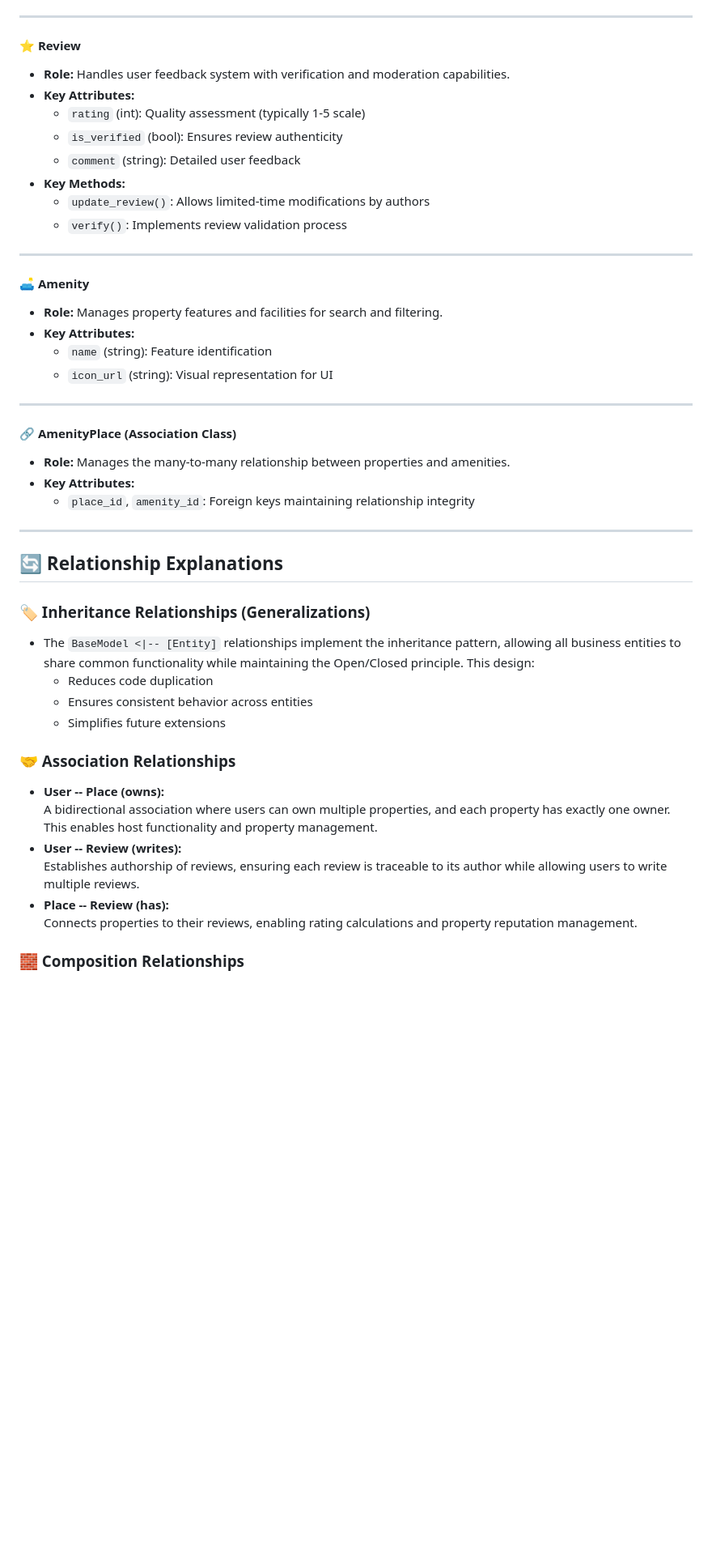
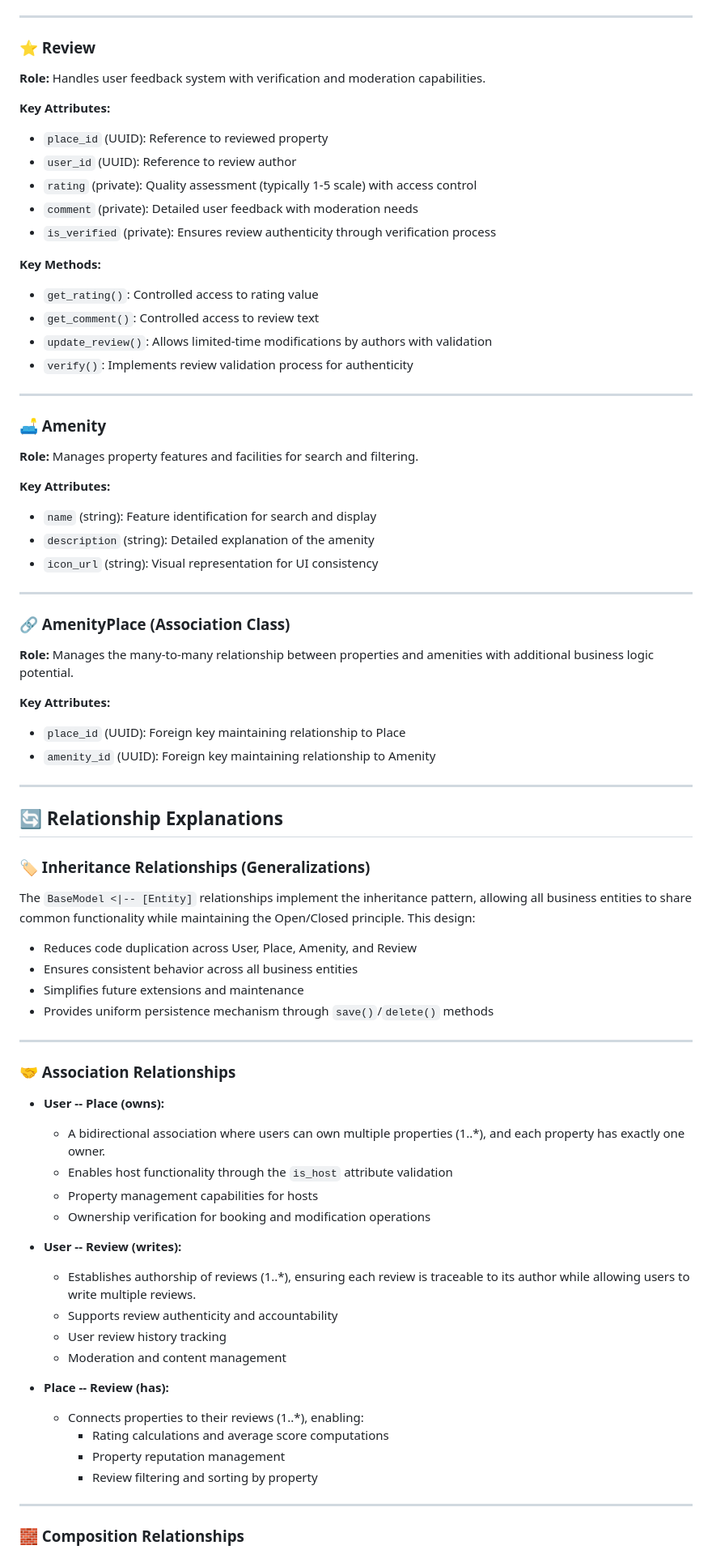
Before and after one commit to Schpser/holbertonschool-hbnb, a Markdown page: part1/Task_1/Package_Notes.md, the part around one of its changes. Shown at 81% size. Drawn GitHub-style; blank space fills up the shorter version.

Commit message:
Add Diagram attributes

```diff
--- a/part1/Task_1/Package_Notes.md
+++ b/part1/Task_1/Package_Notes.md
@@ -44,47 +62,74 @@
 
 ---
 
-#### **⭐ Review**
-- **Role:** Handles user feedback system with verification and moderation capabilities.
-- **Key Attributes:**
-    - `rating` (int): Quality assessment (typically 1-5 scale)
-    - `is_verified` (bool): Ensures review authenticity
-    - `comment` (string): Detailed user feedback
-- **Key Methods:**
-    - `update_review()`: Allows limited-time modifications by authors
-    - `verify()`: Implements review validation process
+### ⭐ Review
+**Role:** Handles user feedback system with verification and moderation capabilities.
+
+**Key Attributes:**
+- `place_id` (UUID): Reference to reviewed property
+- `user_id` (UUID): Reference to review author
+- `rating` (private): Quality assessment (typically 1-5 scale) with access control
+- `comment` (private): Detailed user feedback with moderation needs
+- `is_verified` (private): Ensures review authenticity through verification process
+
+**Key Methods:**
+- `get_rating()`: Controlled access to rating value
+- `get_comment()`: Controlled access to review text
+- `update_review()`: Allows limited-time modifications by authors with validation
+- `verify()`: Implements review validation process for authenticity
 
 ---
 
-#### **🛋️ Amenity**
-- **Role:** Manages property features and facilities for search and filtering.
-- **Key Attributes:**
-    - `name` (string): Feature identification
-    - `icon_url` (string): Visual representation for UI
+### 🛋️ Amenity
+**Role:** Manages property features and facilities for search and filtering.
+
+**Key Attributes:**
+- `name` (string): Feature identification for search and display
+- `description` (string): Detailed explanation of the amenity
+- `icon_url` (string): Visual representation for UI consistency
 
 ---
 
-#### **🔗 AmenityPlace (Association Class)**
-- **Role:** Manages the many-to-many relationship between properties and amenities.
-- **Key Attributes:**
-    - `place_id`, `amenity_id`: Foreign keys maintaining relationship integrity
+### 🔗 AmenityPlace (Association Class)
+**Role:** Manages the many-to-many relationship between properties and amenities with additional business logic potential.
+
+**Key Attributes:**
+- `place_id` (UUID): Foreign key maintaining relationship to Place
+- `amenity_id` (UUID): Foreign key maintaining relationship to Amenity
 
 ---
 
 ## 🔄 Relationship Explanations
 
 ### 🏷️ Inheritance Relationships (Generalizations)
-- The `BaseModel <|-- [Entity]` relationships implement the inheritance pattern, allowing all business entities to share common functionality while maintaining the Open/Closed principle. This design:
-    - Reduces code duplication
-    - Ensures consistent behavior across entities
-    - Simplifies future extensions
+The `BaseModel <|-- [Entity]` relationships implement the inheritance pattern, allowing all business entities to share common functionality while maintaining the Open/Closed principle. This design:
+- Reduces code duplication across User, Place, Amenity, and Review
+- Ensures consistent behavior across all business entities
+- Simplifies future extensions and maintenance
+- Provides uniform persistence mechanism through `save()`/`delete()` methods
+
+---
 
 ### 🤝 Association Relationships
+
 - **User -- Place (owns):**
-    A bidirectional association where users can own multiple properties, and each property has exactly one owner. This enables host functionality and property management.
+    - A bidirectional association where users can own multiple properties (1..*), and each property has exactly one owner.
+    - Enables host functionality through the `is_host` attribute validation
+    - Property management capabilities for hosts
+    - Ownership verification for booking and modification operations
+
 - **User -- Review (writes):**
-    Establishes authorship of reviews, ensuring each review is traceable to its author while allowing users to write multiple reviews.
+    - Establishes authorship of reviews (1..*), ensuring each review is traceable to its author while allowing users to write multiple reviews.
+    - Supports review authenticity and accountability
+    - User review history tracking
+    - Moderation and content management
+
 - **Place -- Review (has):**
-    Connects properties to their reviews, enabling rating calculations and property reputation management.
+    - Connects properties to their reviews (1..*), enabling:
+        - Rating calculations and average score computations
+        - Property reputation management
+        - Review filtering and sorting by property
+
+---
 
 ### 🧱 Composition Relationships
```
Also changed, not shown: other parts of part1/Task_1/Package_Notes.md (+81 -49 lines).
